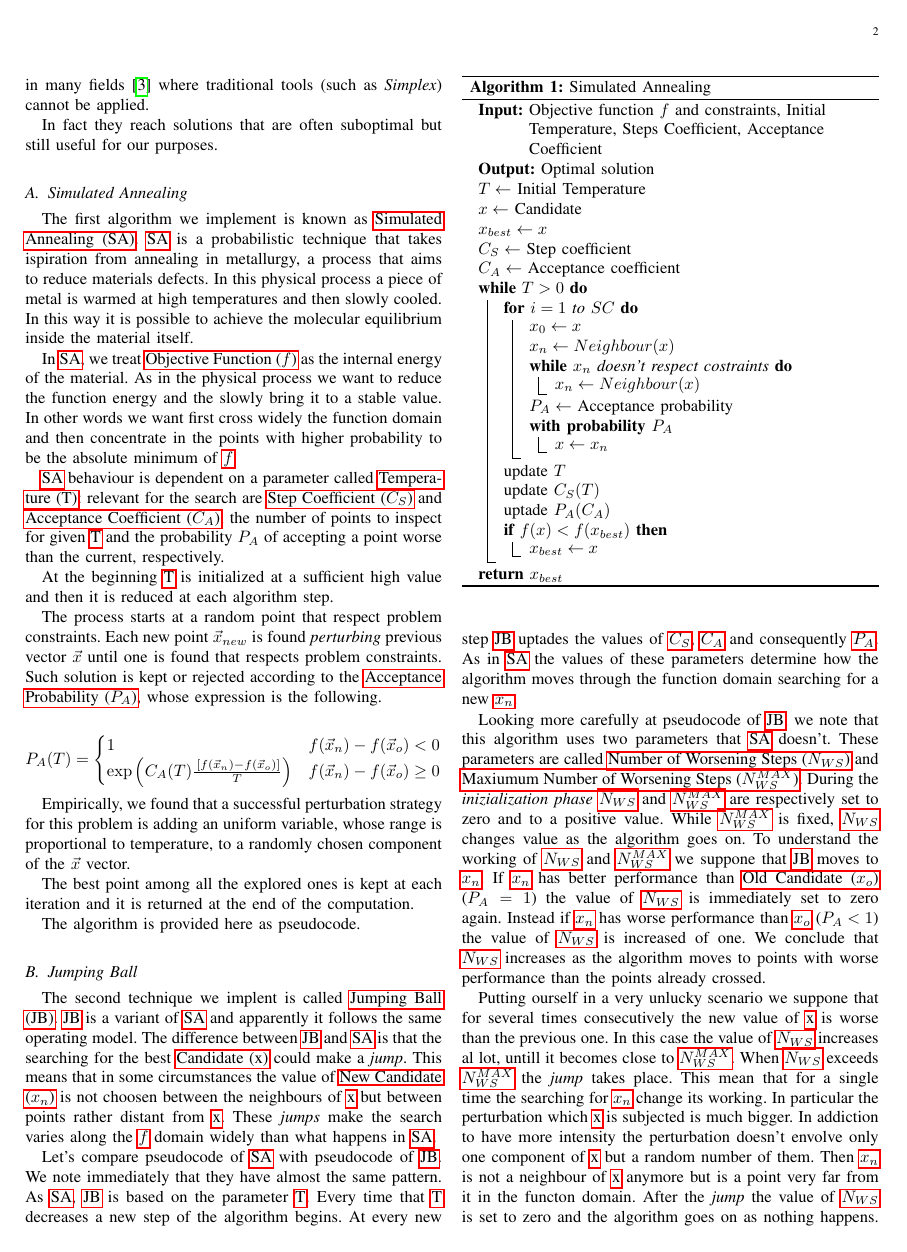
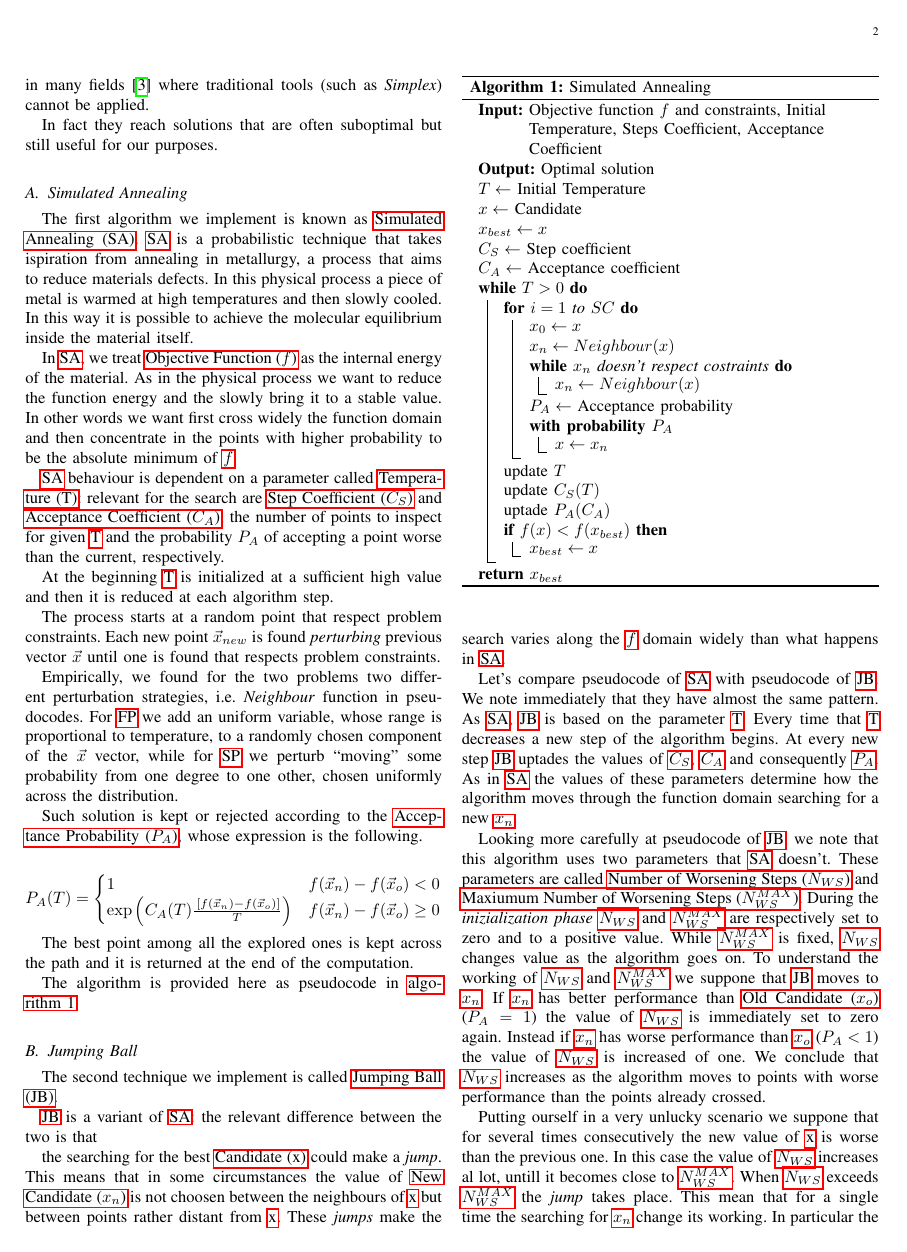
Before and after one commit to lobisquit/dystoNet, a LaTeX paper (report/dystoNet.tex): page 2 of 4. Compiled offline with pdfLaTeX.

Commit message:
Refinements of SA description

```diff
--- a/report/dystoNet.tex
+++ b/report/dystoNet.tex
@@ -256,6 +256,10 @@ As in the physical process we want to reduce the function energy and the slowly
 At the beginning \gls{t} is initialized at a sufficient high value and then it is reduced at each algorithm step.
 
 The process starts at a random point that respect problem constraints. Each new point $\vec{x}_{new}$ is found \emph{perturbing} previous vector $\vec{x}$ until one is found that respects problem constraints.
+
+Empirically, we found for the two problems two different perturbation strategies, i.e. \emph{Neighbour} function in pseudocodes.
+For \gls{fp} we add an uniform variable, whose range is proportional to temperature, to a randomly chosen component of the $\vec{x}$ vector, while for \gls{sp} we perturb ``moving'' some probability from one degree to one other, chosen uniformly across the distribution.
+
 Such solution is kept or rejected according to the \gls{ap}, whose expression is the following.
 
  \begin{equation*} \label{accept_prob}
@@ -267,16 +271,14 @@ Such solution is kept or rejected according to the \gls{ap}, whose expression is
   \end{cases}
  \end{equation*}
 
-Empirically, we found that a successful perturbation strategy for this problem is adding an uniform variable, whose range is proportional to temperature, to a randomly chosen component of the $\vec{x}$ vector.
+The best point among all the explored ones is kept across the path and it is returned at the end of the computation.
 
-The best point among all the explored ones is kept at each iteration and it is returned at the end of the computation.
-
-The algorithm is provided here as pseudocode.
+The algorithm is provided here as pseudocode in \autoref{code_sa}.
 
 \begin{algorithm}
 \KwIn{Objective function $f$ and constraints, Initial Temperature,  Steps Coefficient, Acceptance Coefficient}
 \KwOut{Optimal solution}
-\caption{Simulated Annealing}
+\caption{Simulated Annealing} \label{code_sa}
 $T \gets$ Initial Temperature \\
 $x \gets$ Candidate \\
 $x_{best} \gets x$ \\
@@ -306,11 +308,16 @@ $C_A \gets$ Acceptance coefficient \\
 		}
 	}
 	\Return{$x_{best}$}
-\end{algorithm} % \captionof{lstlisting}{Simulated Alleaning} \label{code_sa}
+\end{algorithm}
 
 \subsection{Jumping Ball}
 
-The second technique we implent is called \gls{jb}. \gls{jb} is a variant of \gls{sa} and apparently it follows the same operating model. The difference between \gls{jb} and \gls{sa} is that the searching for the best \gls{x} could make a \textit{jump}. This means that in some circumstances the value of \gls{nc} is not choosen between the neighbours of \gls{x} but between points rather distant from \gls{x}. These \textit{jumps} make the search  varies along the \gls{of} domain widely than what happens in \gls{sa}.
+The second technique we implement is called \gls{jb}.
+
+\gls{jb} is a variant of \gls{sa}: the relevant difference between the two is that
+
+
+the searching for the best \gls{x} could make a \textit{jump}. This means that in some circumstances the value of \gls{nc} is not choosen between the neighbours of \gls{x} but between points rather distant from \gls{x}. These \textit{jumps} make the search  varies along the \gls{of} domain widely than what happens in \gls{sa}.
 
 Let's compare pseudocode of \gls{sa} with pseudocode of \gls{jb}. We note immediately that they have almost the same pattern. As \gls{sa}, \gls{jb} is based on the parameter \gls{t}. Every time that \gls{t} decreases a new step of the algorithm begins. At every new step \gls{jb} uptades the values of \gls{sc}, \gls{ac} and consequently \gls{ap}. As in \gls{sa} the values of these parameters determine how the algorithm moves through the function domain searching for a new \gls{nc}.
 
```
